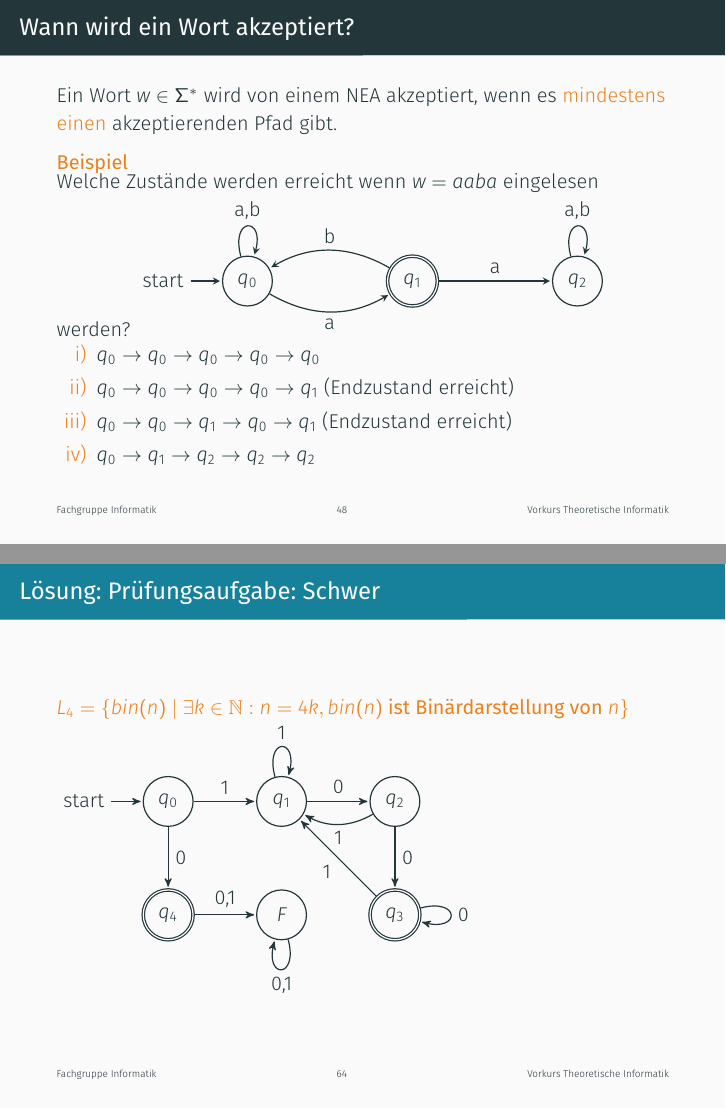
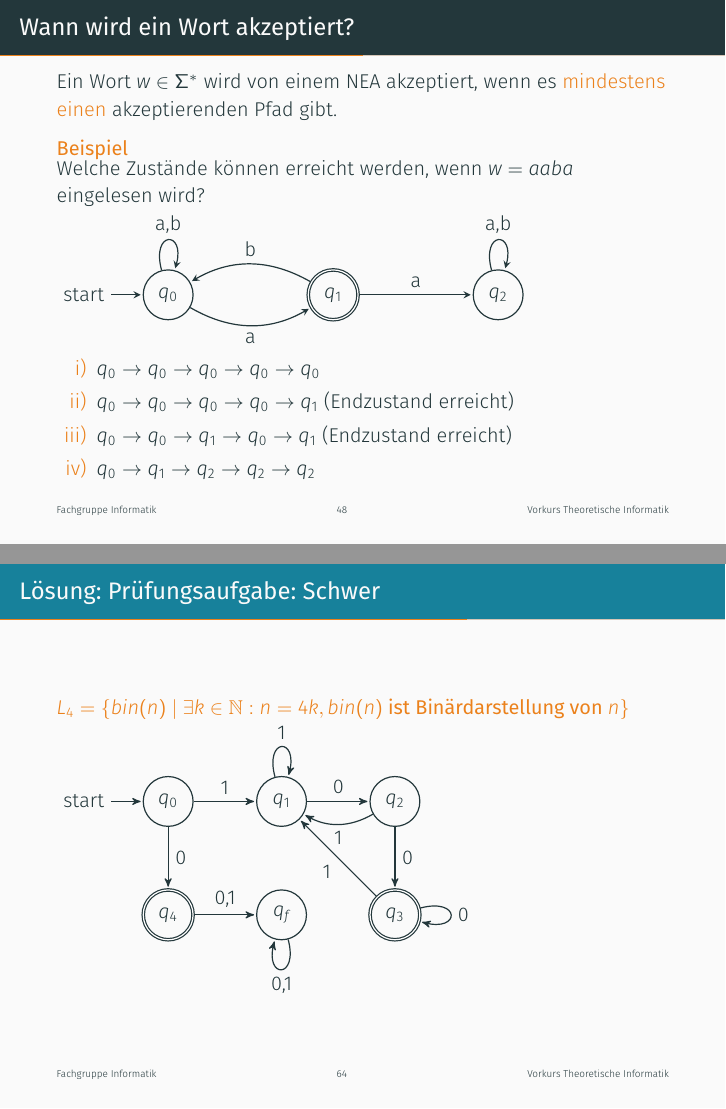
Before and after one commit to FIUS/theo-vorkurs-folien, LaTeX slides (Praesentationen_Aktuell/slides/day-4.tex, which reads Praesentationen_Aktuell/parts/reg-determinismus.tex, Praesentationen_Aktuell/parts/reg-unterschied-automaten.tex): pages 48 and 64 of 91, joined at a grey line. Compiled offline with XeLaTeX.

Commit message:
Changed state names

```diff
--- a/Praesentationen_Aktuell/parts/reg-determinismus.tex
+++ b/Praesentationen_Aktuell/parts/reg-determinismus.tex
@@ -185,7 +185,7 @@ Von \alert{jedem Zustand} muss \alert{genau ein} Übergang für \alert{jedes $a\
             \node [state]           (2) [right of=1] {$q_2$};
             \node [state,accepting] (3) [below of=2] {$q_3$};
             \node [state,accepting] (4) [below of=0] {$q_4$};
-        \node [state]           (5) [below of=1] {$F$};
+            \node [state]           (5) [below of=1] {$q_f$};
             \path   (0) edge               node {1} (1)
             edge               node {0} (4)
             (1) edge               node {0} (2)
--- a/Praesentationen_Aktuell/parts/reg-unterschied-automaten.tex
+++ b/Praesentationen_Aktuell/parts/reg-unterschied-automaten.tex
@@ -66,7 +66,7 @@
 \begin{frame}{Wann wird ein Wort akzeptiert?}
     Ein Wort $w \in \Sigma^*$ wird von einem NEA akzeptiert, wenn es \alert{mindestens einen} akzeptierenden Pfad gibt.
     \begin{alertblock}{Beispiel}
-        Welche Zustände werden erreicht wenn $w = aaba$ eingelesen werden?
+        Welche Zustände können erreicht werden, wenn $w = aaba$ eingelesen wird?\\
         \begin{tikzpicture}[->, >=stealth, shorten >=1pt, semithick]
             \node[state, initial]           (0)                        {$q_0$};
             \node[state, accepting]         (1) [right = 2cm of 0]     {$q_1$};
```
Also changed, not shown: Praesentationen_Aktuell/parts/reg-determinismus.tex (4 more changed lines). Lines whose indentation alone changed are shown as unchanged.
